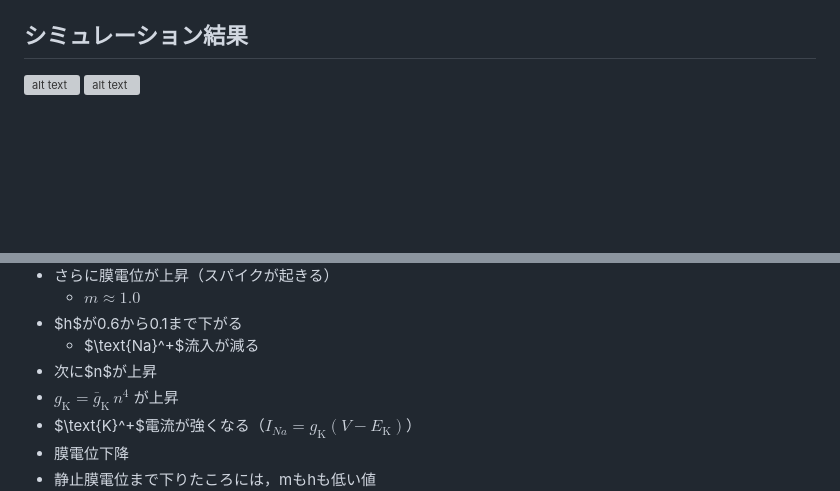
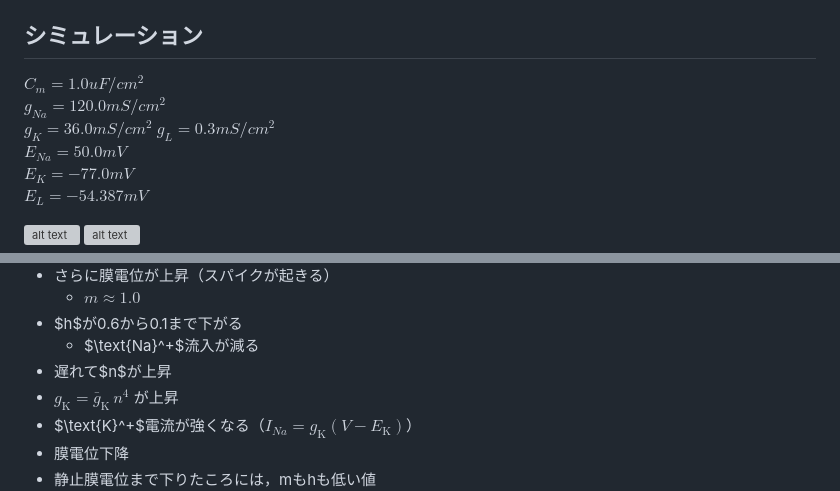
Before and after one commit to bcl-group/2703-yamashita-bashelor-thesis, a Markdown page: 勉強したこと（必見）/猿でもわかるシリーズ/猿でもわかるニューロン発火by-Hodgkin-Huxley-and-Yamashita.md, 2 parts joined by grey strips. GitHub-like rendering; blank space fills up the shorter version; grey boxes are pictures that could not be loaded.

```diff
--- a/勉強したこと（必見）/猿でもわかるシリーズ/猿でもわかるニューロン発火by-Hodgkin-Huxley-and-Yamashita.md
+++ b/勉強したこと（必見）/猿でもわかるシリーズ/猿でもわかるニューロン発火by-Hodgkin-Huxley-and-Yamashita.md
@@ -78,7 +78,15 @@ $g_{\text{Na}}$ と $g_{\text{K}}$ の挙動を記述するため，電位に依
 グラフ１Hodgkin-Huksleyモデルで登場する連立微分方程式を数値計算して$m-V$,$n-V$,$h-V$グラフにしたもの。
 
 
-## シミュレーション結果
+## シミュレーション
+$C_m  = 1.0uF/cm^2$
+$g_{Na} = 120.0mS/cm^2$
+$g_K  = 36.0mS/cm^2$
+$g_L  = 0.3mS/cm^2$
+$E_{Na} = 50.0mV$
+$E_K  = -77.0mV$
+$E_L  = -54.387mV$
+
 ![alt text](image-6.png)
 ![alt text](image-7.png)
 $$
@@ -102,7 +110,7 @@ $$
     - $m\approx1.0$
 - $h$が0.6から0.1まで下がる
     - $\text{Na}^+$流入が減る
-- 次に$n$が上昇
+- 遅れて$n$が上昇
 - $g_{\mathrm{K}}=\bar{g}_{\mathrm{K}}\,n^{4}$ が上昇
 - $\text{K}^+$電流が強くなる（$I_{Na} = g_{\mathrm{K}}(V-E_{\mathrm{K}})$）
 - 膜電位下降
```
Also changed, not shown: other parts of 勉強したこと（必見）/猿でもわかるシリーズ/猿でもわかるニューロン発火by-Hodgkin-Huxley-and-Yamashita.md (+1 -1 lines), README.md (+42 -19 lines).
